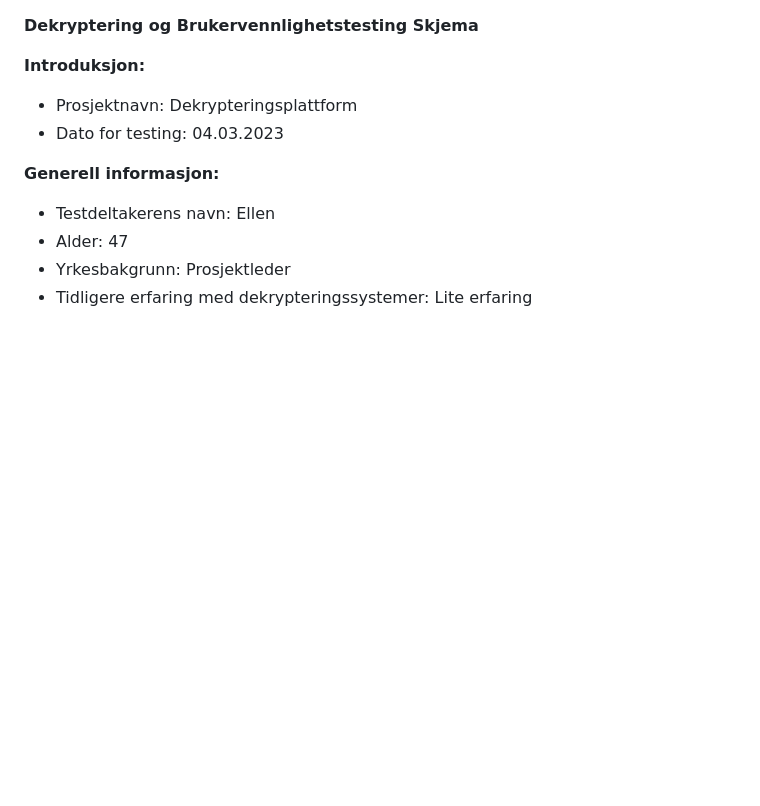
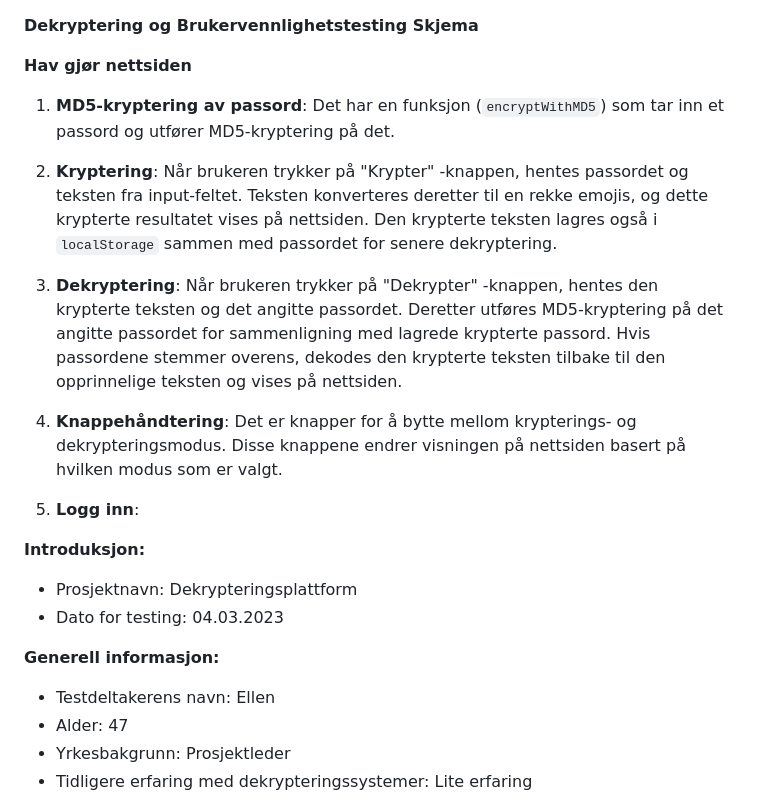
Before and after one commit to Dakimad/Emoji-Krypting-og-dekrypting, a Markdown page: README.md, the part around the change. Drawn GitHub-style; blank space fills up the shorter version.

```diff
--- a/README.md
+++ b/README.md
@@ -1,4 +1,21 @@
 **Dekryptering og Brukervennlighetstesting Skjema**
+
+**Hav gjør nettsiden**
+
+1. **MD5-kryptering av passord**:
+Det har en funksjon (`encryptWithMD5`) som tar inn et passord og utfører MD5-kryptering på det.
+
+2. **Kryptering**:
+Når brukeren trykker på "Krypter" -knappen, hentes passordet og teksten fra input-feltet. Teksten konverteres deretter til en rekke emojis, og dette krypterte resultatet vises på nettsiden. Den krypterte teksten lagres også i `localStorage` sammen med passordet for senere dekryptering.
+
+3. **Dekryptering**:
+Når brukeren trykker på "Dekrypter" -knappen, hentes den krypterte teksten og det angitte passordet. Deretter utføres MD5-kryptering på det angitte passordet for sammenligning med lagrede krypterte passord. Hvis passordene stemmer overens, dekodes den krypterte teksten tilbake til den opprinnelige teksten og vises på nettsiden.
+
+4. **Knappehåndtering**:
+   Det er knapper for å bytte mellom krypterings- og dekrypteringsmodus. Disse knappene endrer visningen på nettsiden basert på hvilken modus som er valgt.
+
+5. **Logg inn**:
+
 
 **Introduksjon:**
 - Prosjektnavn: Dekrypteringsplattform
```
